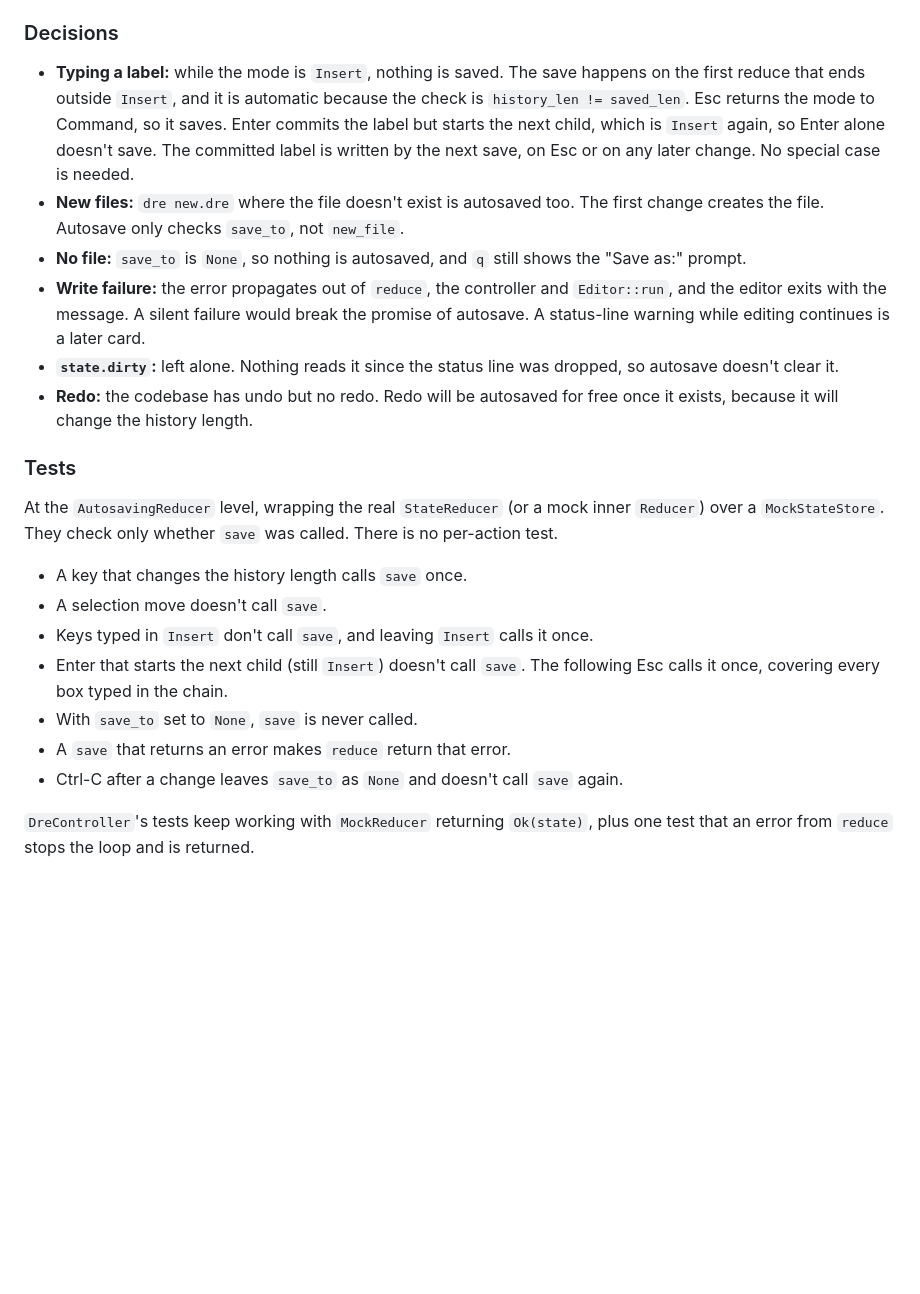
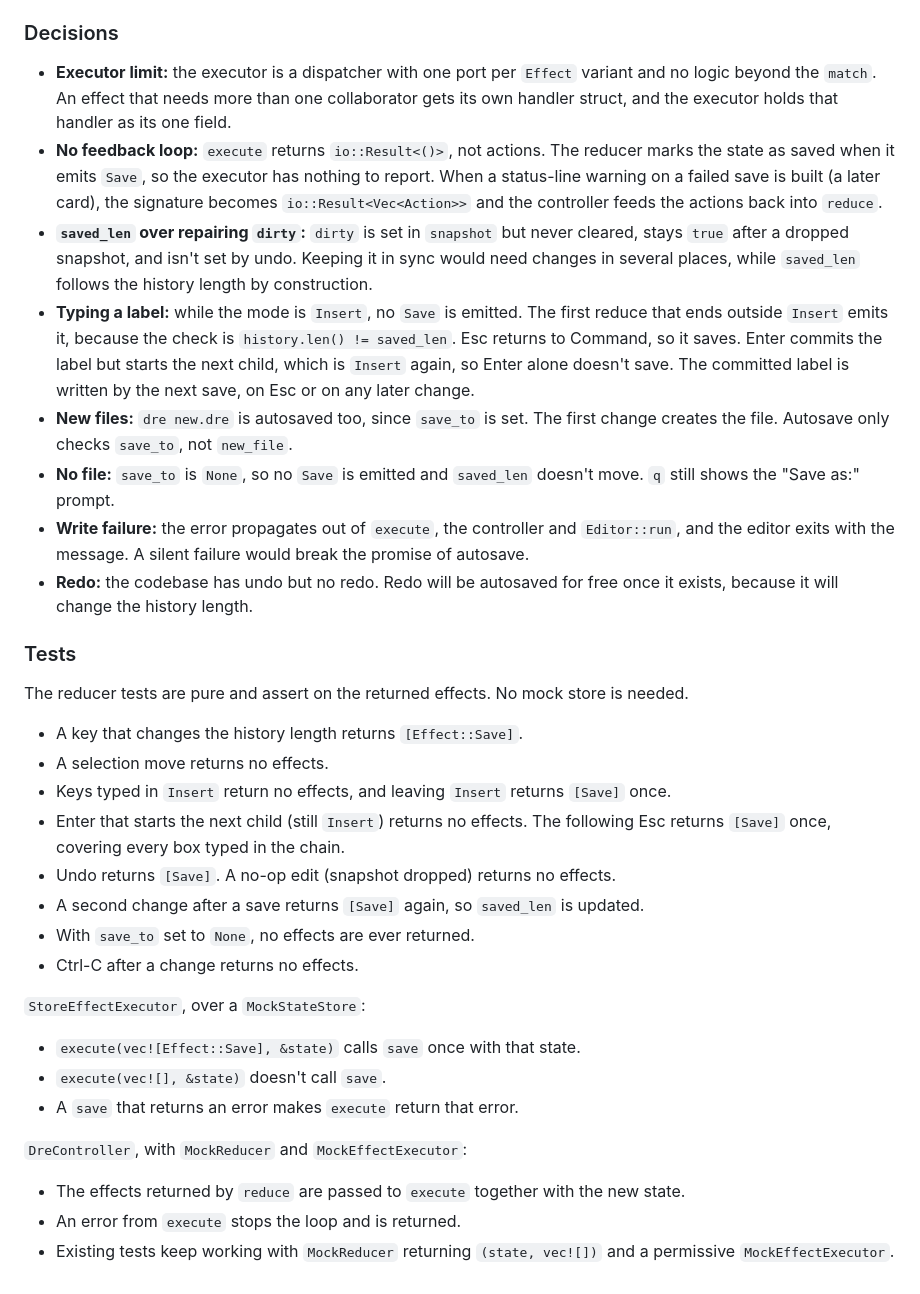
Before and after one commit to slickroot/dre, a Markdown page: docs/specs/112-autosave-named-diagrams.md, the part around one of its changes. Rendered like a GitHub page; blank space fills up the shorter version.

Commit message:
Add technical design to spec 112: autosave via Effects
Use Effect::Save returned from a pure reducer instead of an
AutosavingReducer decorator, with a new EffectExecutor collaborator
on DreController to run it. Track unsaved changes with State's
saved_len against the undo history length, and drop the dead
dirty field.

Co-Authored-By: Claude Sonnet 5 <noreply@anthropic.com>

```diff
--- a/docs/specs/112-autosave-named-diagrams.md
+++ b/docs/specs/112-autosave-named-diagrams.md
@@ -32,23 +41,36 @@ We don't compare `history.last()` or whole documents. `history.last()` is the st
 
 ### Decisions
 
-- **Typing a label:** while the mode is `Insert`, nothing is saved. The save happens on the first reduce that ends outside `Insert`, and it is automatic because the check is `history_len != saved_len`. Esc returns the mode to Command, so it saves. Enter commits the label but starts the next child, which is `Insert` again, so Enter alone doesn't save. The committed label is written by the next save, on Esc or on any later change. No special case is needed.
-- **New files:** `dre new.dre` where the file doesn't exist is autosaved too. The first change creates the file. Autosave only checks `save_to`, not `new_file`.
-- **No file:** `save_to` is `None`, so nothing is autosaved, and `q` still shows the "Save as:" prompt.
-- **Write failure:** the error propagates out of `reduce`, the controller and `Editor::run`, and the editor exits with the message. A silent failure would break the promise of autosave. A status-line warning while editing continues is a later card.
-- **`state.dirty`:** left alone. Nothing reads it since the status line was dropped, so autosave doesn't clear it.
+- **Executor limit:** the executor is a dispatcher with one port per `Effect` variant and no logic beyond the `match`. An effect that needs more than one collaborator gets its own handler struct, and the executor holds that handler as its one field.
+- **No feedback loop:** `execute` returns `io::Result<()>`, not actions. The reducer marks the state as saved when it emits `Save`, so the executor has nothing to report. When a status-line warning on a failed save is built (a later card), the signature becomes `io::Result<Vec<Action>>` and the controller feeds the actions back into `reduce`.
+- **`saved_len` over repairing `dirty`:** `dirty` is set in `snapshot` but never cleared, stays `true` after a dropped snapshot, and isn't set by undo. Keeping it in sync would need changes in several places, while `saved_len` follows the history length by construction.
+- **Typing a label:** while the mode is `Insert`, no `Save` is emitted. The first reduce that ends outside `Insert` emits it, because the check is `history.len() != saved_len`. Esc returns to Command, so it saves. Enter commits the label but starts the next child, which is `Insert` again, so Enter alone doesn't save. The committed label is written by the next save, on Esc or on any later change.
+- **New files:** `dre new.dre` is autosaved too, since `save_to` is set. The first change creates the file. Autosave only checks `save_to`, not `new_file`.
+- **No file:** `save_to` is `None`, so no `Save` is emitted and `saved_len` doesn't move. `q` still shows the "Save as:" prompt.
+- **Write failure:** the error propagates out of `execute`, the controller and `Editor::run`, and the editor exits with the message. A silent failure would break the promise of autosave.
 - **Redo:** the codebase has undo but no redo. Redo will be autosaved for free once it exists, because it will change the history length.
 
 ### Tests
 
-At the `AutosavingReducer` level, wrapping the real `StateReducer` (or a mock inner `Reducer`) over a `MockStateStore`. They check only whether `save` was called. There is no per-action test.
+The reducer tests are pure and assert on the returned effects. No mock store is needed.
 
-- A key that changes the history length calls `save` once.
-- A selection move doesn't call `save`.
-- Keys typed in `Insert` don't call `save`, and leaving `Insert` calls it once.
-- Enter that starts the next child (still `Insert`) doesn't call `save`. The following Esc calls it once, covering every box typed in the chain.
-- With `save_to` set to `None`, `save` is never called.
-- A `save` that returns an error makes `reduce` return that error.
-- Ctrl-C after a change leaves `save_to` as `None` and doesn't call `save` again.
+- A key that changes the history length returns `[Effect::Save]`.
+- A selection move returns no effects.
+- Keys typed in `Insert` return no effects, and leaving `Insert` returns `[Save]` once.
+- Enter that starts the next child (still `Insert`) returns no effects. The following Esc returns `[Save]` once, covering every box typed in the chain.
+- Undo returns `[Save]`. A no-op edit (snapshot dropped) returns no effects.
+- A second change after a save returns `[Save]` again, so `saved_len` is updated.
+- With `save_to` set to `None`, no effects are ever returned.
+- Ctrl-C after a change returns no effects.
 
-`DreController`'s tests keep working with `MockReducer` returning `Ok(state)`, plus one test that an error from `reduce` stops the loop and is returned.
+`StoreEffectExecutor`, over a `MockStateStore`:
+
+- `execute(vec![Effect::Save], &state)` calls `save` once with that state.
+- `execute(vec![], &state)` doesn't call `save`.
+- A `save` that returns an error makes `execute` return that error.
+
+`DreController`, with `MockReducer` and `MockEffectExecutor`:
+
+- The effects returned by `reduce` are passed to `execute` together with the new state.
+- An error from `execute` stops the loop and is returned.
+- Existing tests keep working with `MockReducer` returning `(state, vec![])` and a permissive `MockEffectExecutor`.
```
Also changed, not shown: other parts of docs/specs/112-autosave-named-diagrams.md (+15 -6 lines).
